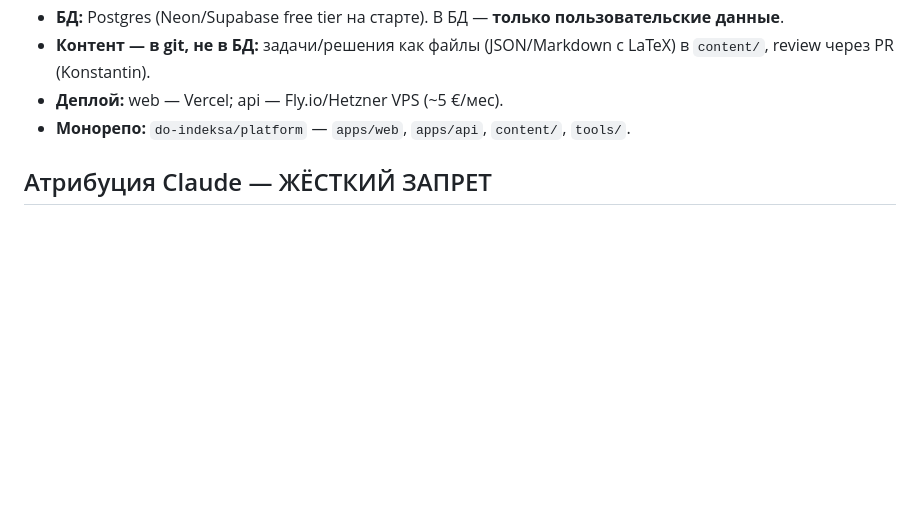
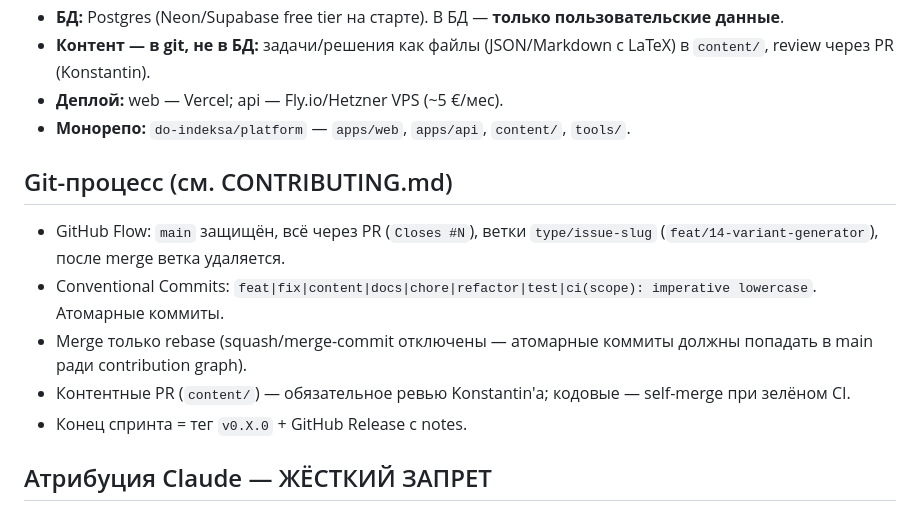
Before and after one commit to do-indeksa/platform, a Markdown page: CLAUDE.md, the part around the change. GitHub-like rendering; blank space fills up the shorter version.

Commit message:
docs: add contributing guide, PR template, git workflow rules

```diff
--- a/CLAUDE.md
+++ b/CLAUDE.md
@@ -24,6 +24,14 @@
 - **Деплой:** web — Vercel; api — Fly.io/Hetzner VPS (~5 €/мес).
 - **Монорепо:** `do-indeksa/platform` — `apps/web`, `apps/api`, `content/`, `tools/`.
 
+## Git-процесс (см. CONTRIBUTING.md)
+
+- GitHub Flow: `main` защищён, всё через PR (`Closes #N`), ветки `type/issue-slug` (`feat/14-variant-generator`), после merge ветка удаляется.
+- Conventional Commits: `feat|fix|content|docs|chore|refactor|test|ci(scope): imperative lowercase`. Атомарные коммиты.
+- Merge только rebase (squash/merge-commit отключены — атомарные коммиты должны попадать в main ради contribution graph).
+- Контентные PR (`content/`) — обязательное ревью Konstantin'а; кодовые — self-merge при зелёном CI.
+- Конец спринта = тег `v0.X.0` + GitHub Release с notes.
+
 ## Атрибуция Claude — ЖЁСТКИЙ ЗАПРЕТ
 
 - **НИКОГДА не добавлять Claude ни в какой форме ни в какие артефакты проекта:** ни `Co-Authored-By` в коммитах, ни «Generated with Claude Code» в PR/issues, ни упоминаний в коде, документации, README. Все коммиты — только от имени владельца.
```
Also changed, not shown: .github/pull_request_template.md (added, +11 -0 lines), CONTRIBUTING.md (added, +38 -0 lines).
